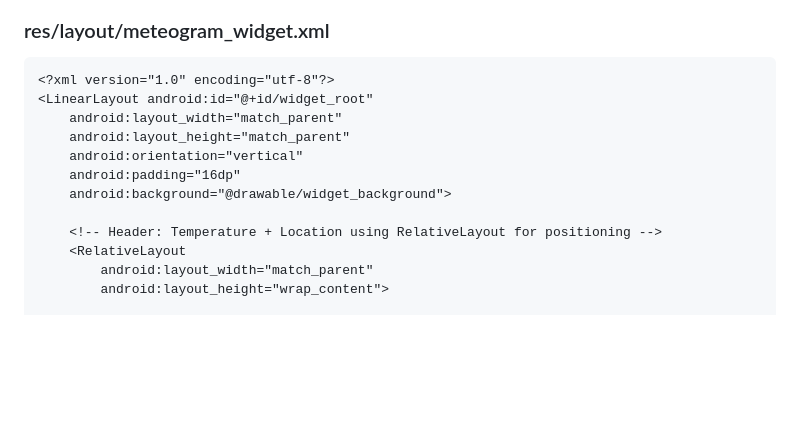
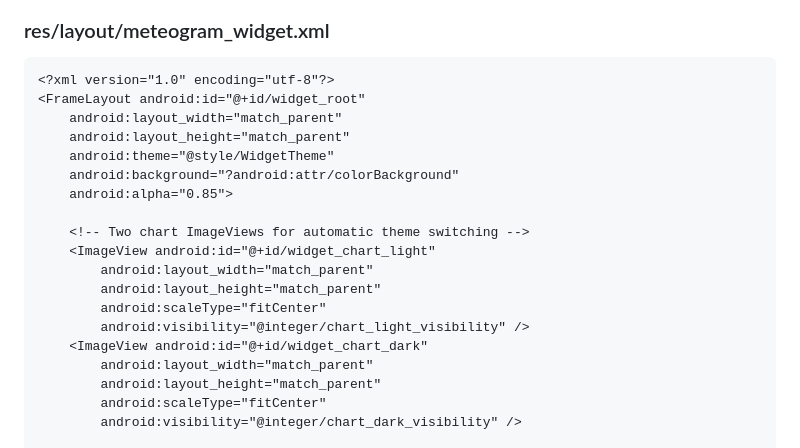
Before and after one commit to timbortnik/widget, a Markdown page: docs/ai/widget.md, the part around one of its changes. Rendered like a GitHub page; blank space fills up the shorter version.

````diff
--- a/docs/ai/widget.md
+++ b/docs/ai/widget.md
@@ -59,15 +59,22 @@ dependencies:
 ### res/layout/meteogram_widget.xml
 ```xml
 <?xml version="1.0" encoding="utf-8"?>
-<LinearLayout android:id="@+id/widget_root"
+<FrameLayout android:id="@+id/widget_root"
     android:layout_width="match_parent"
     android:layout_height="match_parent"
-    android:orientation="vertical"
-    android:padding="16dp"
-    android:background="@drawable/widget_background">
+    android:theme="@style/WidgetTheme"
+    android:background="?android:attr/colorBackground"
+    android:alpha="0.85">
 
-    <!-- Header: Temperature + Location using RelativeLayout for positioning -->
-    <RelativeLayout
+    <!-- Two chart ImageViews for automatic theme switching -->
+    <ImageView android:id="@+id/widget_chart_light"
         android:layout_width="match_parent"
-        android:layout_height="wrap_content">
+        android:layout_height="match_parent"
+        android:scaleType="fitCenter"
+        android:visibility="@integer/chart_light_visibility" />
+    <ImageView android:id="@+id/widget_chart_dark"
+        android:layout_width="match_parent"
+        android:layout_height="match_parent"
+        android:scaleType="fitCenter"
+        android:visibility="@integer/chart_dark_visibility" />
 
````
Also changed, not shown: other parts of docs/ai/widget.md (+71 -25 lines).
